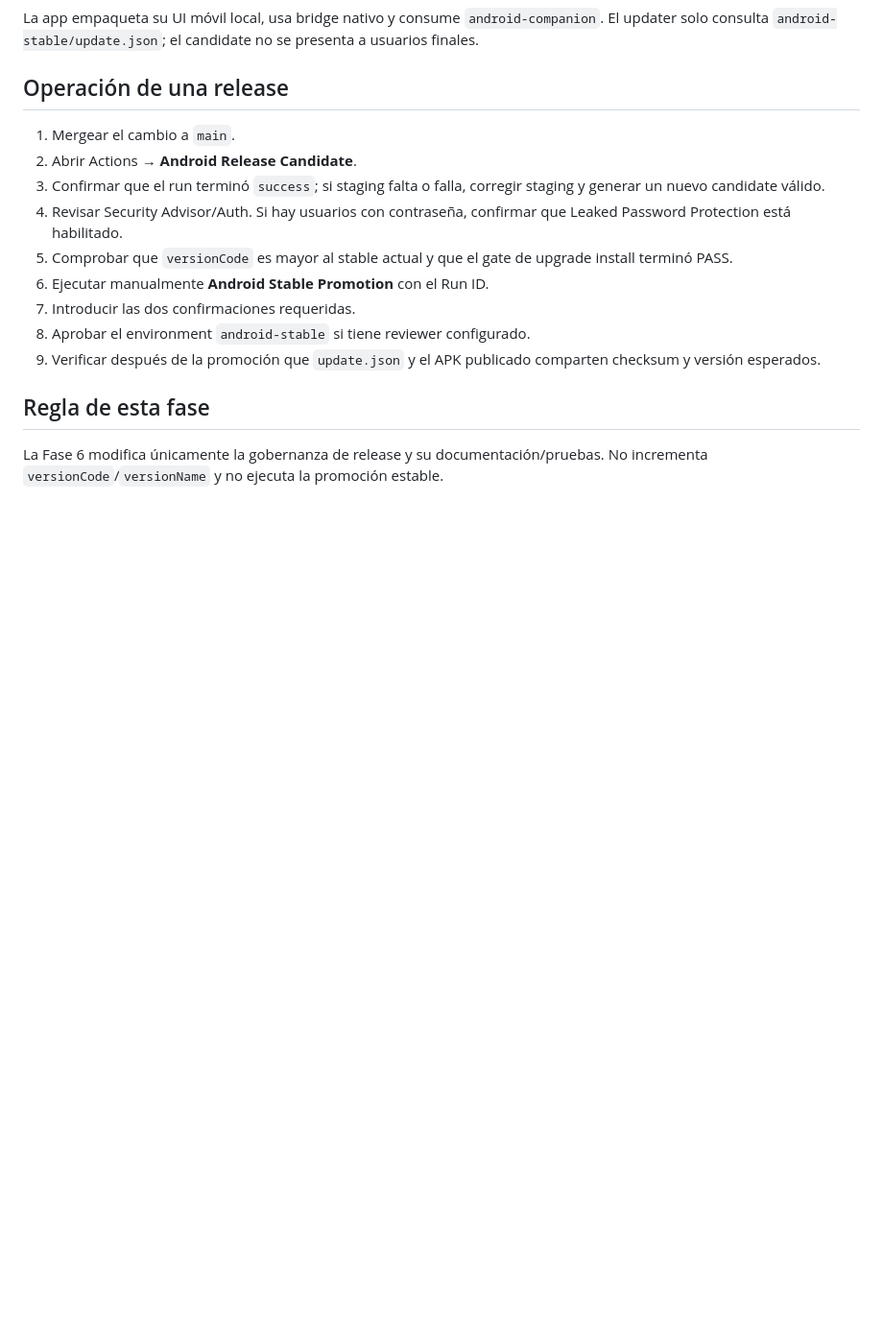
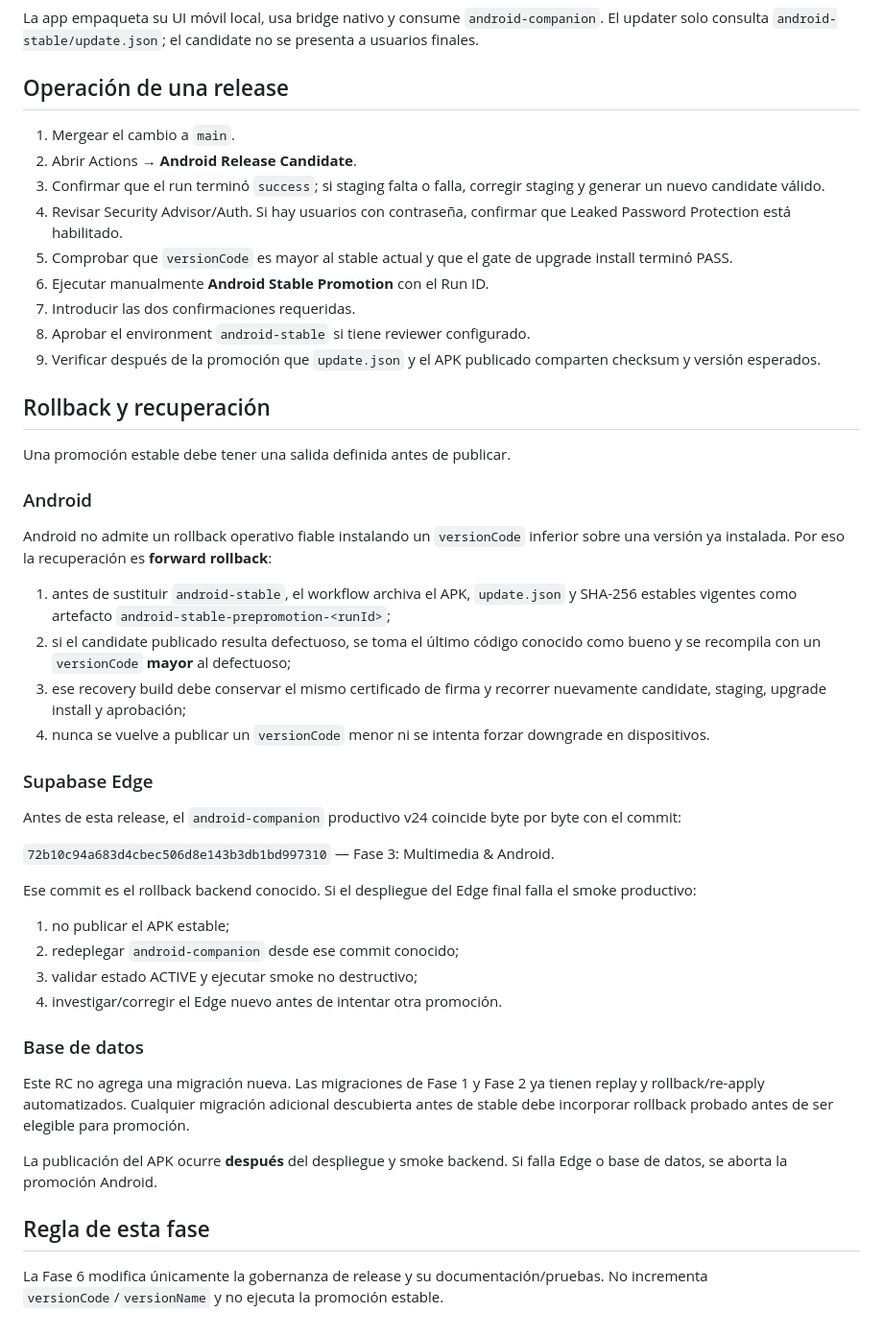
Before and after one commit to Berserky/Galaxia-de-girasoles, a Markdown page: docs/RELEASE_GOVERNANCE.md, the part around the change. Shown at 96% size. Rendered like a GitHub page; blank space fills up the shorter version.

Commit message:
RC: define reproducible backend and Android rollback

```diff
--- a/docs/RELEASE_GOVERNANCE.md
+++ b/docs/RELEASE_GOVERNANCE.md
@@ -132,6 +132,39 @@ La app empaqueta su UI móvil local, usa bridge nativo y consume `android-compan
 8. Aprobar el environment `android-stable` si tiene reviewer configurado.
 9. Verificar después de la promoción que `update.json` y el APK publicado comparten checksum y versión esperados.
 
+
+## Rollback y recuperación
+
+Una promoción estable debe tener una salida definida antes de publicar.
+
+### Android
+
+Android no admite un rollback operativo fiable instalando un `versionCode` inferior sobre una versión ya instalada. Por eso la recuperación es **forward rollback**:
+
+1. antes de sustituir `android-stable`, el workflow archiva el APK, `update.json` y SHA-256 estables vigentes como artefacto `android-stable-prepromotion-<runId>`;
+2. si el candidate publicado resulta defectuoso, se toma el último código conocido como bueno y se recompila con un `versionCode` **mayor** al defectuoso;
+3. ese recovery build debe conservar el mismo certificado de firma y recorrer nuevamente candidate, staging, upgrade install y aprobación;
+4. nunca se vuelve a publicar un `versionCode` menor ni se intenta forzar downgrade en dispositivos.
+
+### Supabase Edge
+
+Antes de esta release, el `android-companion` productivo v24 coincide byte por byte con el commit:
+
+`72b10c94a683d4cbec506d8e143b3db1bd997310` — Fase 3: Multimedia & Android.
+
+Ese commit es el rollback backend conocido. Si el despliegue del Edge final falla el smoke productivo:
+
+1. no publicar el APK estable;
+2. redeplegar `android-companion` desde ese commit conocido;
+3. validar estado ACTIVE y ejecutar smoke no destructivo;
+4. investigar/corregir el Edge nuevo antes de intentar otra promoción.
+
+### Base de datos
+
+Este RC no agrega una migración nueva. Las migraciones de Fase 1 y Fase 2 ya tienen replay y rollback/re-apply automatizados. Cualquier migración adicional descubierta antes de stable debe incorporar rollback probado antes de ser elegible para promoción.
+
+La publicación del APK ocurre **después** del despliegue y smoke backend. Si falla Edge o base de datos, se aborta la promoción Android.
+
 ## Regla de esta fase
 
 La Fase 6 modifica únicamente la gobernanza de release y su documentación/pruebas. No incrementa `versionCode`/`versionName` y no ejecuta la promoción estable.
```
